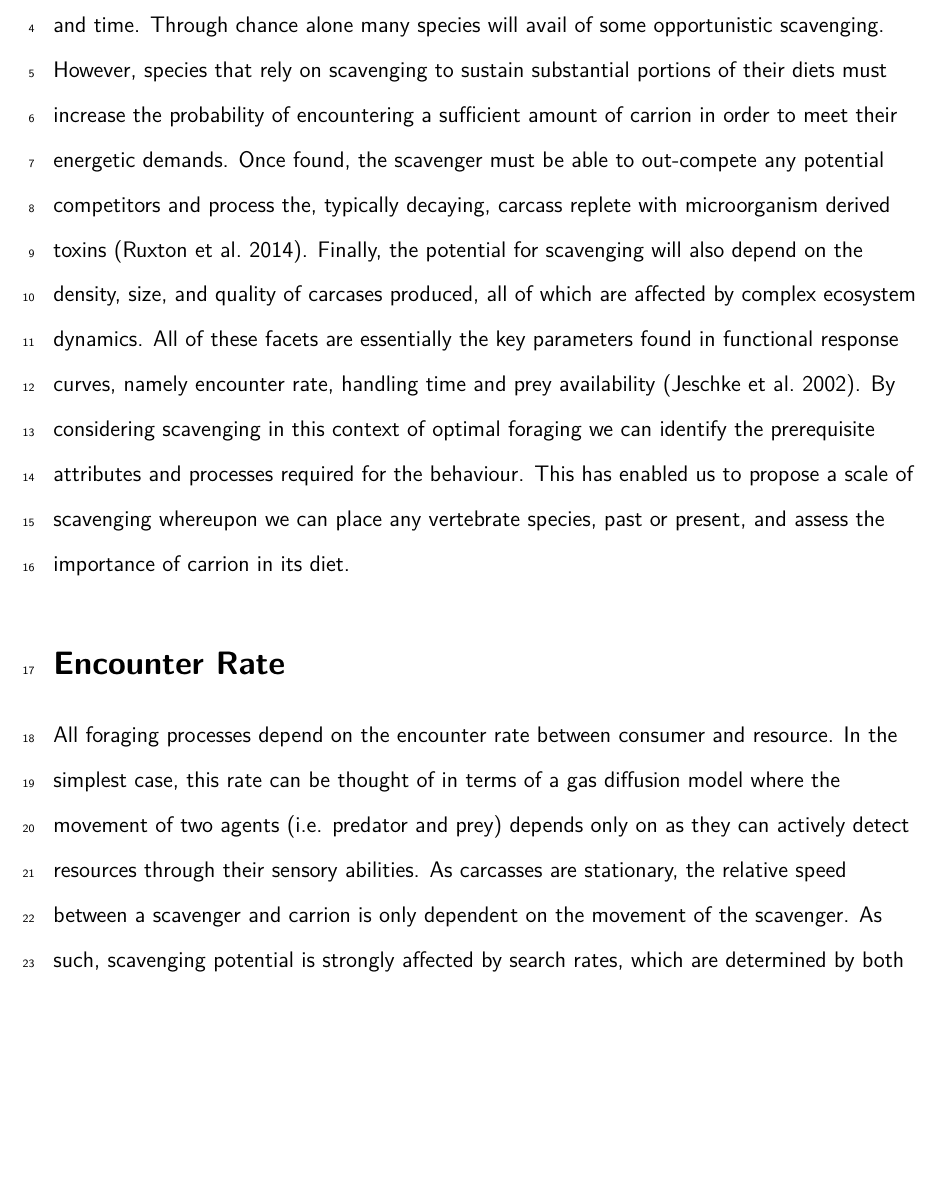
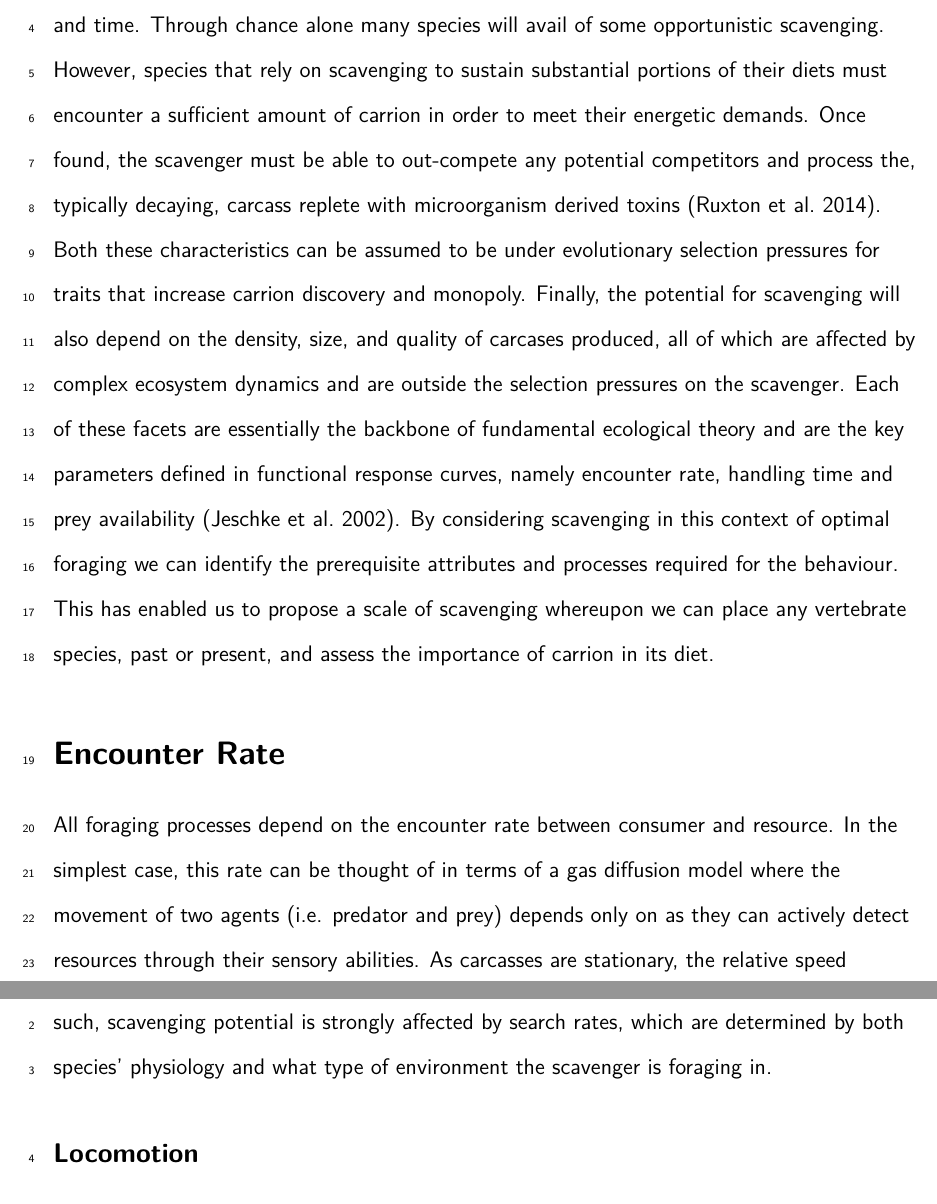
Before and after one commit to kanead/Scavenger-Review, a LaTeX paper (natural history of scavenging.tex): part of page 4 of 32 before the commit and two parts of pages 4 and 6 of 32 after it, the two joined at a grey line, cut so that both start at the same text, the shorter picture padded with empty space. Compiled offline with pdfLaTeX.

Commit message:
minor edits to the intro

```diff
--- a/natural history of scavenging.tex
+++ b/natural history of scavenging.tex
@@ -15,7 +15,7 @@
 
 \affiliations{
 \item A. Kane (\url{adam.kane@ucc.ie}), University College Cork, Cooperage Building, School of Biological Earth and Environmental Sciences, Cork, Ireland.
-\item K. Healy and A. Jackson, Trinity College Dublin, Department of Zoology, School of Natural Sciences, Dublin Ireland.
+\item K. Healy and A.L. Jackson, Trinity College Dublin, Department of Zoology, School of Natural Sciences, Dublin 2, Ireland; Trinity Centre for Biodiversity Research, Trinity College Dublin, Dublin 2, Ireland.
 \item T. Guillerme, Imperial College London, Silwood Park Campus, Department of Life Sciences, Buckhurst Road, Ascot SL5 7PY, United Kingdom.
 \item G. Ruxton, School of Biology, Sir Harold Mitchell Building, Greenside Place, St Andrews, KY16 9TH, United Kingdom.
 }
@@ -68,11 +67,11 @@ Here we chart the natural history of scavenging by assessing the potential for t
 \subsection*{The Challenges of Scavenging} %TG: challenges or difficulty? up to you.
 The chief hurdle to scavenging is finding a resource that is often difficult to predict in space and time.
 Through chance alone many species will avail of some opportunistic scavenging. %TG: Two times "opportunities", replaced by "chances"
-However, species that rely on scavenging to sustain substantial portions of their diets must increase the probability of encountering a sufficient amount of carrion in order to meet their energetic demands.
+However, species that rely on scavenging to sustain substantial portions of their diets must encounter a sufficient amount of carrion in order to meet their energetic demands.
 %Once found, the scavenger must be able to out-compete any potential competitors and process a product under the processes of decay from toxin producing and disease causing microorganisms \citep{ruxton2014fruit}. %TG: make the following sentence more sense?
-Once found, the scavenger must be able to out-compete any potential  competitors and process the, typically decaying, carcass replete with microorganism derived toxins  \citep{ruxton2014fruit}.
-Finally, the potential for scavenging will also depend on the density, size, and quality of carcases produced, all of which are affected by complex ecosystem dynamics.
-All of these facets are essentially the key parameters found in functional response curves, namely encounter rate, handling time and prey availability \citep{jeschke2002predator}. %TG: Jaysus, this sentence doesn't read well! "Functional response curves of optimal foraging theory" can probably be phrased in a nicer/easier way...
+Once found, the scavenger must be able to out-compete any potential  competitors and process the, typically decaying, carcass replete with microorganism derived toxins  \citep{ruxton2014fruit}. Both these characteristics can be assumed to be under evolutionary selection pressures for traits that increase carrion discovery and monopoly.
+Finally, the potential for scavenging will also depend on the density, size, and quality of carcases produced, all of which are affected by complex ecosystem dynamics and are outside the selection pressures on the scavenger.
+Each of these facets are essentially the backbone of fundamental ecological theory and are the key parameters defined in functional response curves, namely encounter rate, handling time and prey availability \citep{jeschke2002predator}. %TG: Jaysus, this sentence doesn't read well! "Functional response curves of optimal foraging theory" can probably be phrased in a nicer/easier way...
 %With this framework we compare the ability of scavenging across vertebrates. % focusing on each of these facets and their relationship with scavenging.
 By considering scavenging in this context of optimal foraging we can identify the prerequisite attributes and processes required for the behaviour.
 This has enabled us to propose a scale of scavenging whereupon we can place any vertebrate species, past or present, and assess the importance of carrion in its diet.
```
Also changed, not shown: natural history of scavenging.tex (11 more changed lines).
